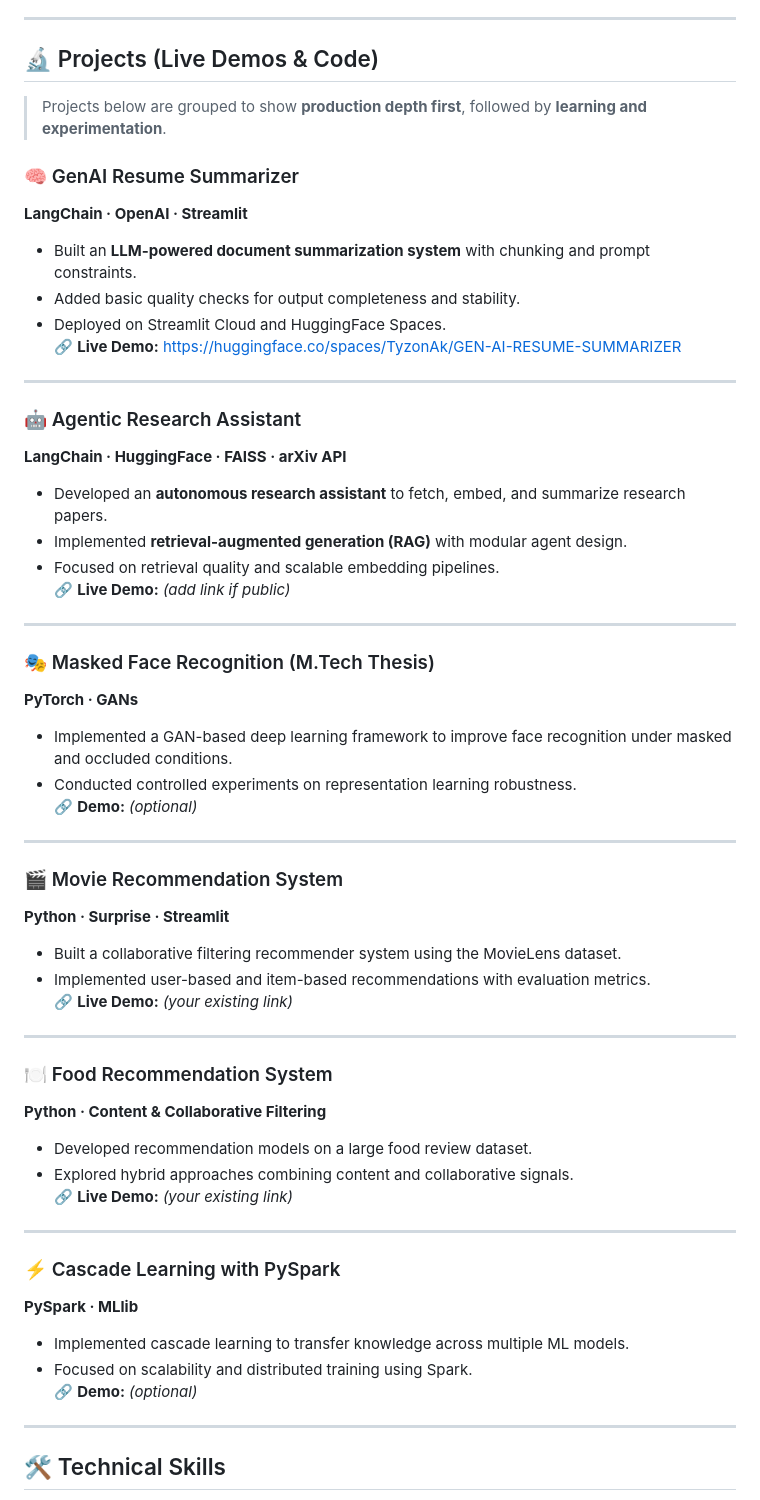
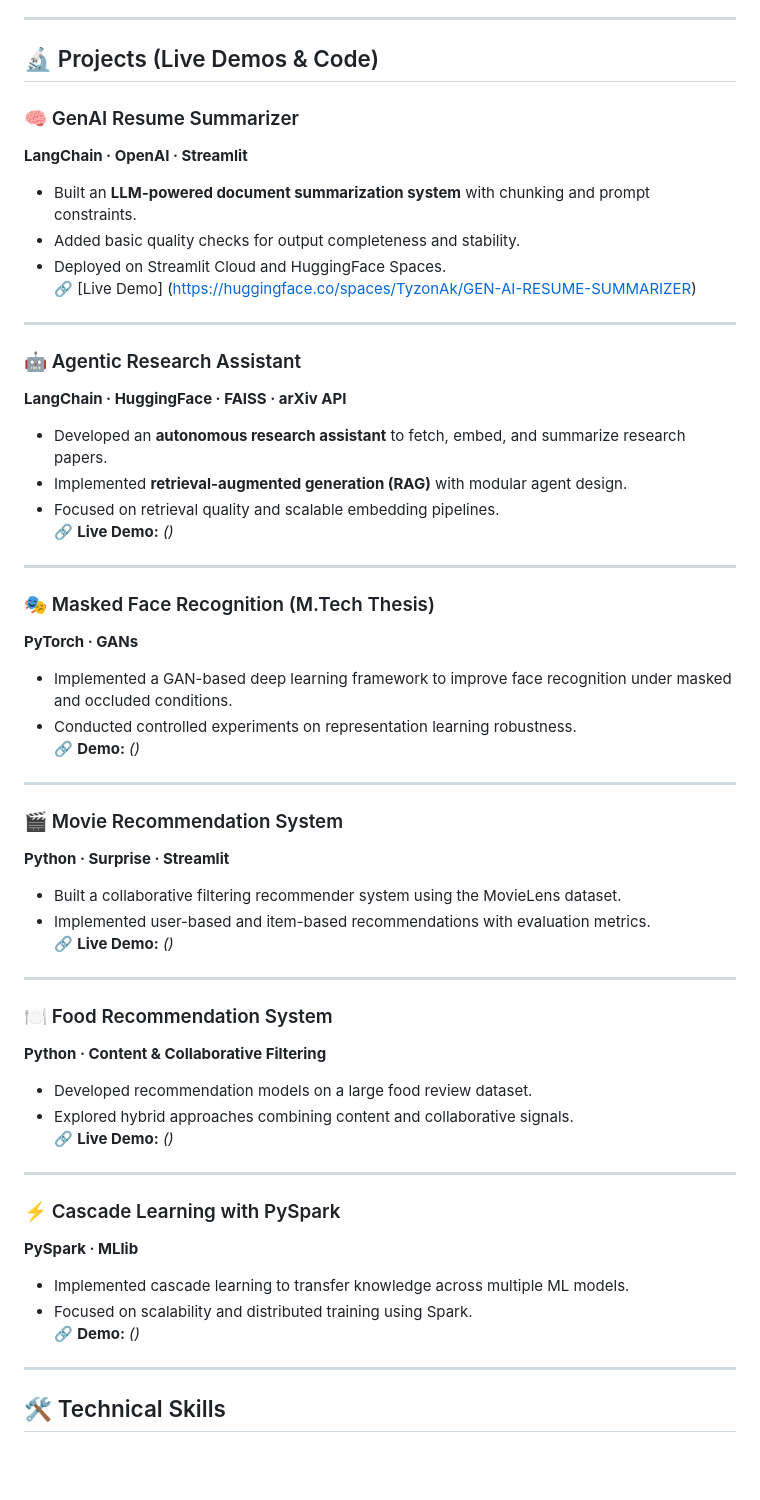
Before and after one commit to AkTyzon/Akshay-portfolio, a Markdown page: README.md, the part around the change. GitHub-like rendering; blank space fills up the shorter version.

```diff
--- a/README.md
+++ b/README.md
@@ -47,14 +47,12 @@ I’m a **Machine Learning Engineer** focused on building **reliable, production
 
 ## 🔬 Projects (Live Demos & Code)
 
-> Projects below are grouped to show **production depth first**, followed by **learning and experimentation**.
-
 ### 🧠 GenAI Resume Summarizer
 **LangChain · OpenAI · Streamlit**
 - Built an **LLM-powered document summarization system** with chunking and prompt constraints.
 - Added basic quality checks for output completeness and stability.
 - Deployed on Streamlit Cloud and HuggingFace Spaces.
-🔗 **Live Demo:** https://huggingface.co/spaces/TyzonAk/GEN-AI-RESUME-SUMMARIZER
+🔗 [Live Demo] (https://huggingface.co/spaces/TyzonAk/GEN-AI-RESUME-SUMMARIZER)
 
 ---
 
@@ -63,7 +61,7 @@ I’m a **Machine Learning Engineer** focused on building **reliable, production
 - Developed an **autonomous research assistant** to fetch, embed, and summarize research papers.
 - Implemented **retrieval-augmented generation (RAG)** with modular agent design.
 - Focused on retrieval quality and scalable embedding pipelines.
-🔗 **Live Demo:** *(add link if public)*
+🔗 **Live Demo:** *()*
 
 ---
 
@@ -71,7 +69,7 @@ I’m a **Machine Learning Engineer** focused on building **reliable, production
 **PyTorch · GANs**
 - Implemented a GAN-based deep learning framework to improve face recognition under masked and occluded conditions.
 - Conducted controlled experiments on representation learning robustness.
-🔗 **Demo:** *(optional)*
+🔗 **Demo:** *()*
 
 ---
 
@@ -79,7 +77,7 @@ I’m a **Machine Learning Engineer** focused on building **reliable, production
 **Python · Surprise · Streamlit**
 - Built a collaborative filtering recommender system using the MovieLens dataset.
 - Implemented user-based and item-based recommendations with evaluation metrics.
-🔗 **Live Demo:** *(your existing link)*
+🔗 **Live Demo:** *()*
 
 ---
 
@@ -87,7 +85,7 @@ I’m a **Machine Learning Engineer** focused on building **reliable, production
 **Python · Content & Collaborative Filtering**
 - Developed recommendation models on a large food review dataset.
 - Explored hybrid approaches combining content and collaborative signals.
-🔗 **Live Demo:** *(your existing link)*
+🔗 **Live Demo:** *()*
 
 ---
 
@@ -95,7 +93,7 @@ I’m a **Machine Learning Engineer** focused on building **reliable, production
 **PySpark · MLlib**
 - Implemented cascade learning to transfer knowledge across multiple ML models.
 - Focused on scalability and distributed training using Spark.
-🔗 **Demo:** *(optional)*
+🔗 **Demo:** *()*
 
 ---
 
```
